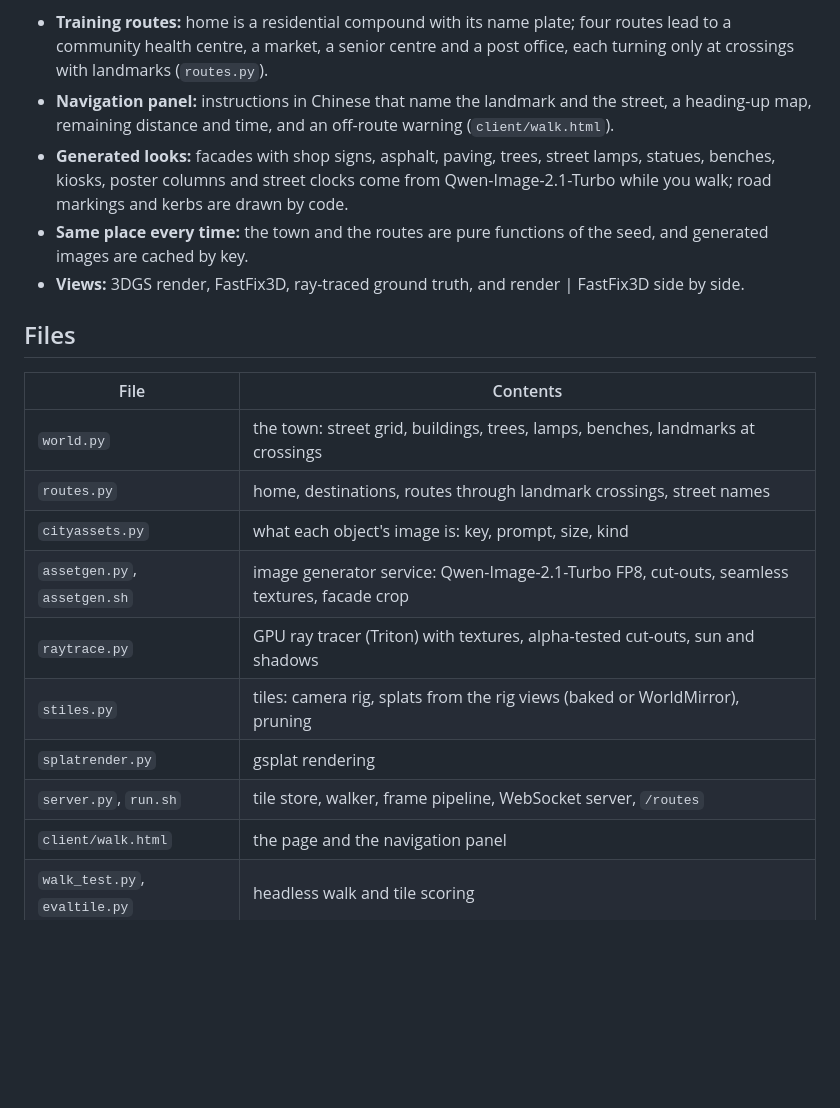
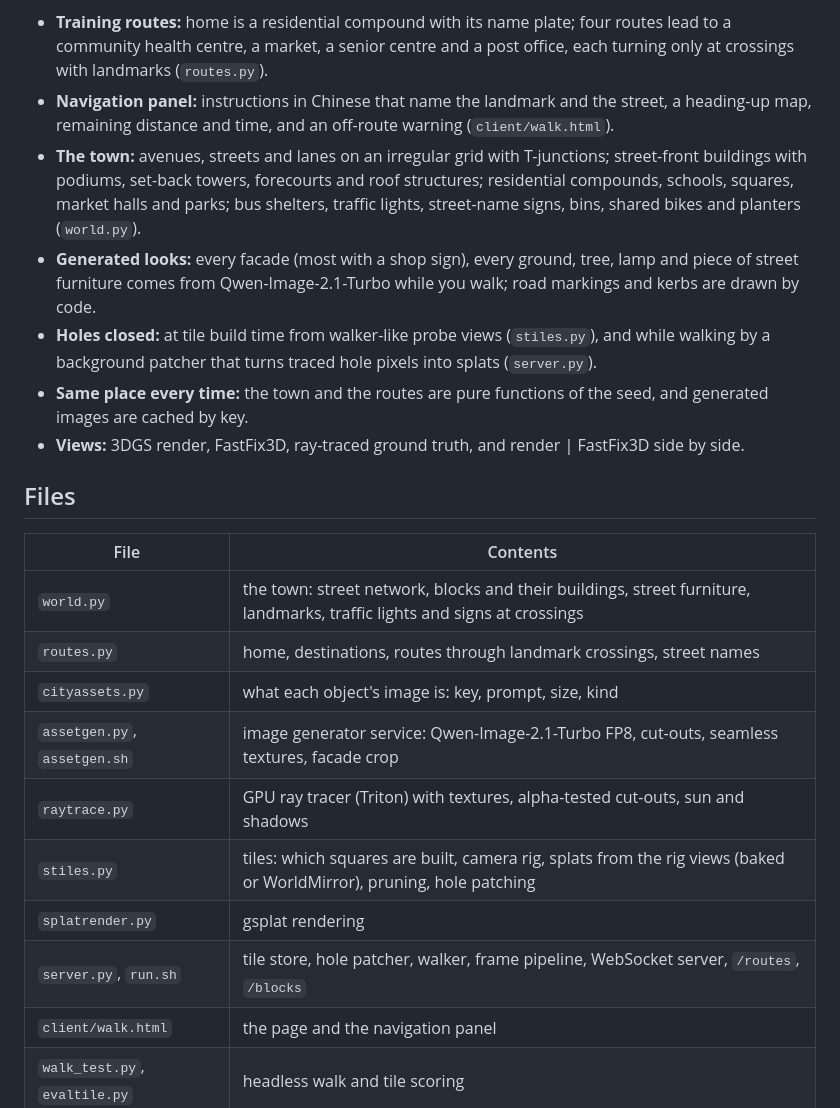
Before and after one commit to Cerynitius/3dgen, a Markdown page: endless-streets/README.md, the part around the change. GitHub-like rendering; blank space fills up the shorter version.

```diff
--- a/endless-streets/README.md
+++ b/endless-streets/README.md
@@ -4,7 +4,9 @@
 
 - **Training routes:** home is a residential compound with its name plate; four routes lead to a community health centre, a market, a senior centre and a post office, each turning only at crossings with landmarks (`routes.py`).
 - **Navigation panel:** instructions in Chinese that name the landmark and the street, a heading-up map, remaining distance and time, and an off-route warning (`client/walk.html`).
-- **Generated looks:** facades with shop signs, asphalt, paving, trees, street lamps, statues, benches, kiosks, poster columns and street clocks come from Qwen-Image-2.1-Turbo while you walk; road markings and kerbs are drawn by code.
+- **The town:** avenues, streets and lanes on an irregular grid with T-junctions; street-front buildings with podiums, set-back towers, forecourts and roof structures; residential compounds, schools, squares, market halls and parks; bus shelters, traffic lights, street-name signs, bins, shared bikes and planters (`world.py`).
+- **Generated looks:** every facade (most with a shop sign), every ground, tree, lamp and piece of street furniture comes from Qwen-Image-2.1-Turbo while you walk; road markings and kerbs are drawn by code.
+- **Holes closed:** at tile build time from walker-like probe views (`stiles.py`), and while walking by a background patcher that turns traced hole pixels into splats (`server.py`).
 - **Same place every time:** the town and the routes are pure functions of the seed, and generated images are cached by key.
 - **Views:** 3DGS render, FastFix3D, ray-traced ground truth, and render | FastFix3D side by side.
 
@@ -12,14 +14,14 @@
 
 | File | Contents |
 |---|---|
-| `world.py` | the town: street grid, buildings, trees, lamps, benches, landmarks at crossings |
+| `world.py` | the town: street network, blocks and their buildings, street furniture, landmarks, traffic lights and signs at crossings |
 | `routes.py` | home, destinations, routes through landmark crossings, street names |
 | `cityassets.py` | what each object's image is: key, prompt, size, kind |
 | `assetgen.py`, `assetgen.sh` | image generator service: Qwen-Image-2.1-Turbo FP8, cut-outs, seamless textures, facade crop |
 | `raytrace.py` | GPU ray tracer (Triton) with textures, alpha-tested cut-outs, sun and shadows |
-| `stiles.py` | tiles: camera rig, splats from the rig views (baked or WorldMirror), pruning |
+| `stiles.py` | tiles: which squares are built, camera rig, splats from the rig views (baked or WorldMirror), pruning, hole patching |
 | `splatrender.py` | gsplat rendering |
-| `server.py`, `run.sh` | tile store, walker, frame pipeline, WebSocket server, `/routes` |
+| `server.py`, `run.sh` | tile store, hole patcher, walker, frame pipeline, WebSocket server, `/routes`, `/blocks` |
 | `client/walk.html` | the page and the navigation panel |
 | `walk_test.py`, `evaltile.py` | headless walk and tile scoring |
 
```
Also changed, not shown: README.md (+36 -23 lines), docs/USAGE.md (+5 -2 lines), docs/assets/generated_furniture.jpg (added), docs/assets/walk_fastfix3d.jpg, 9 other files.
